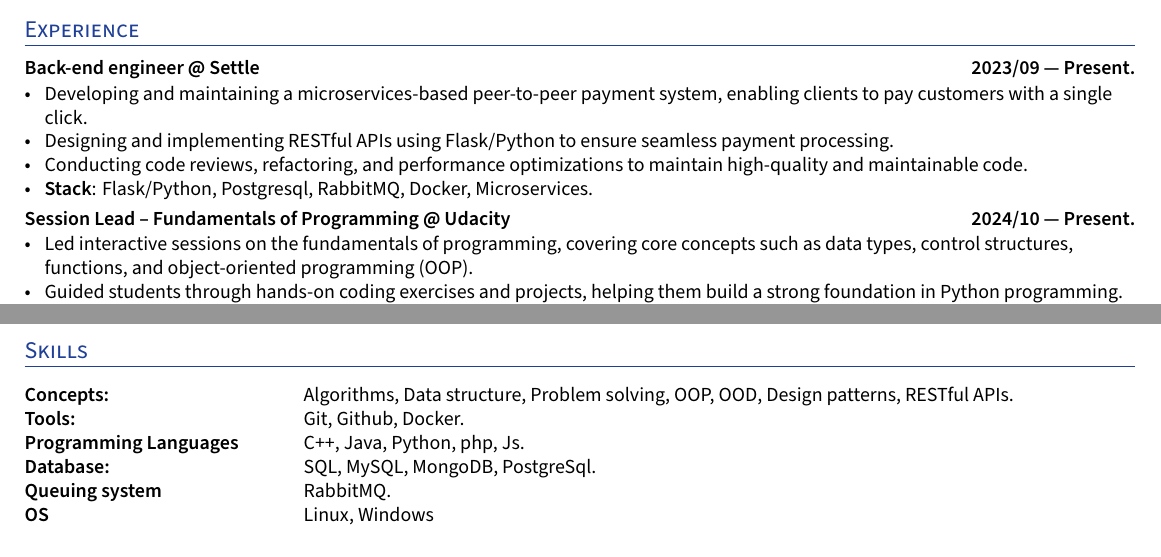
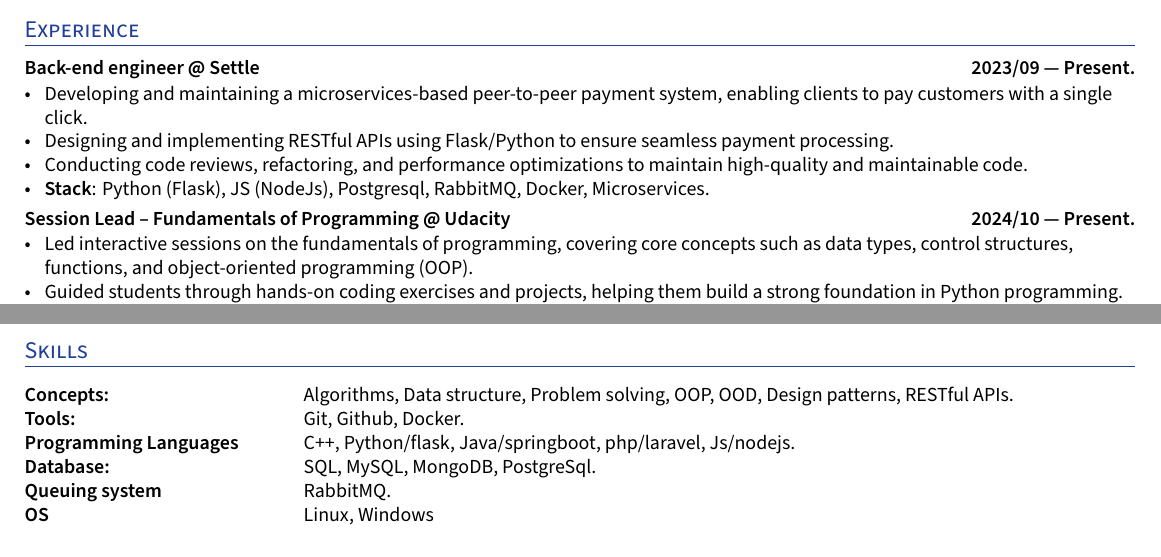
Before and after one commit to SofyanMahmoud0000/resume, a LaTeX CV (Sofyan_Software_engineer_cv.tex): two parts of the page, joined at a grey line, cut so that both start at the same text. Compiled offline with XeLaTeX.

Commit message:
Feat: Add the nodejs

```diff
--- a/Sofyan_Software_engineer_cv.tex
+++ b/Sofyan_Software_engineer_cv.tex
@@ -181,7 +181,7 @@ ItalicFont=SourceSansPro-RegularIt.otf
         \item Designing and implementing RESTful APIs using Flask/Python to ensure seamless payment processing.
         \item Conducting code reviews, refactoring, and performance optimizations to maintain high-quality and maintainable code.
 
-        \item \textbf{Stack}: Flask/Python, Postgresql, RabbitMQ, Docker, Microservices.
+        \item \textbf{Stack}: Python (Flask), JS (NodeJs), Postgresql, RabbitMQ, Docker, Microservices.
     \end{zitemize}
 
 \subsection*{Session Lead – Fundamentals of Programming @ Udacity \hfill 2024/10 --- Present.}
@@ -242,7 +242,7 @@ ItalicFont=SourceSansPro-RegularIt.otf
 \hskills{Concepts:} &  Algorithms, Data structure, Problem solving, OOP, OOD, Design
 patterns, RESTful APIs. \\
 \hskills{Tools:} & Git, Github, Docker.  \\
-\hskills{Programming Languages} & C++, Java, Python, php, Js. \\
+\hskills{Programming Languages} & C++, Python/flask, Java/springboot, php/laravel, Js/nodejs. \\
 \hskills{Database:} & SQL, MySQL, MongoDB, PostgreSql. \\
 \hskills{Queuing system} & RabbitMQ. \\
 \hskills{OS} & Linux, Windows \\
```
Also changed, not shown: Sofyan_Software_engineer_cv.pdf, Sofyan_Software_engineer_cv.tex (2 more changed lines).
